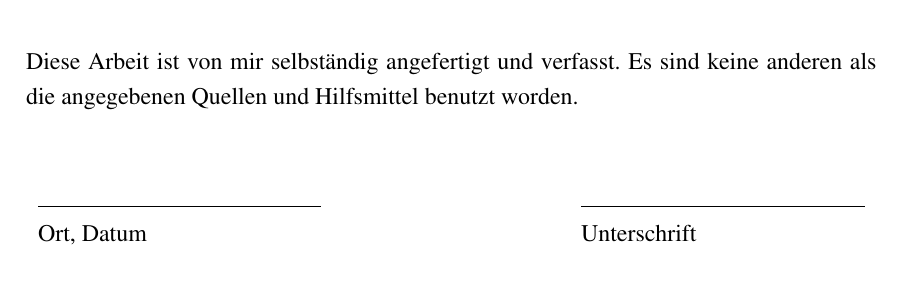
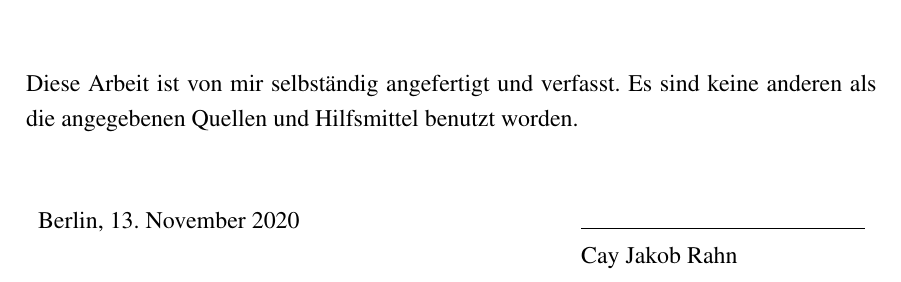
Before and after one commit to Zianor/Bachelorarbeit, a LaTeX thesis (Thesis/000arbeit.tex, which reads Thesis/doc/002erklaerung.tex): part of page 3 of 93, cut so that both start at the same text. Compiled offline with pdfLaTeX.

Commit message:
Thesis: changed erklärung

```diff
--- a/Thesis/doc/002erklaerung.tex
+++ b/Thesis/doc/002erklaerung.tex
@@ -8,6 +8,6 @@ Diese Arbeit ist von mir selbständig angefertigt und verfasst. Es sind keine an
 \vspace{1cm}
 
 \begin{tabularx}{\textwidth}{lXl}
-  \rule{5cm}{0.4pt} & & \rule{5cm}{0.4pt}\\
-  Ort, Datum & & Unterschrift
+  Berlin, 13. November 2020 & & \rule{5cm}{0.4pt}\\
+  							& & Cay Jakob Rahn
 \end{tabularx}
```
Also changed, not shown: Thesis/000arbeit.pdf.
